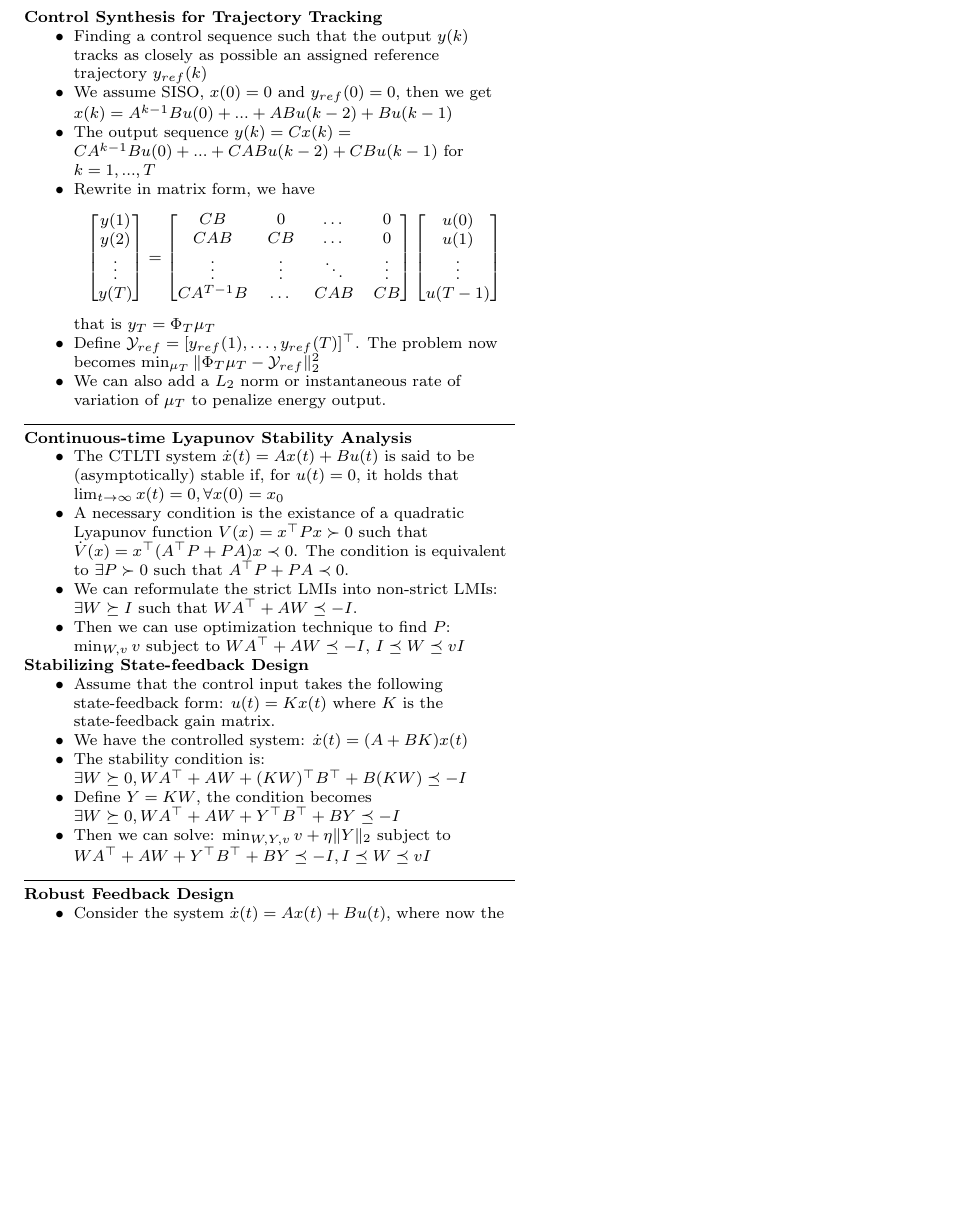
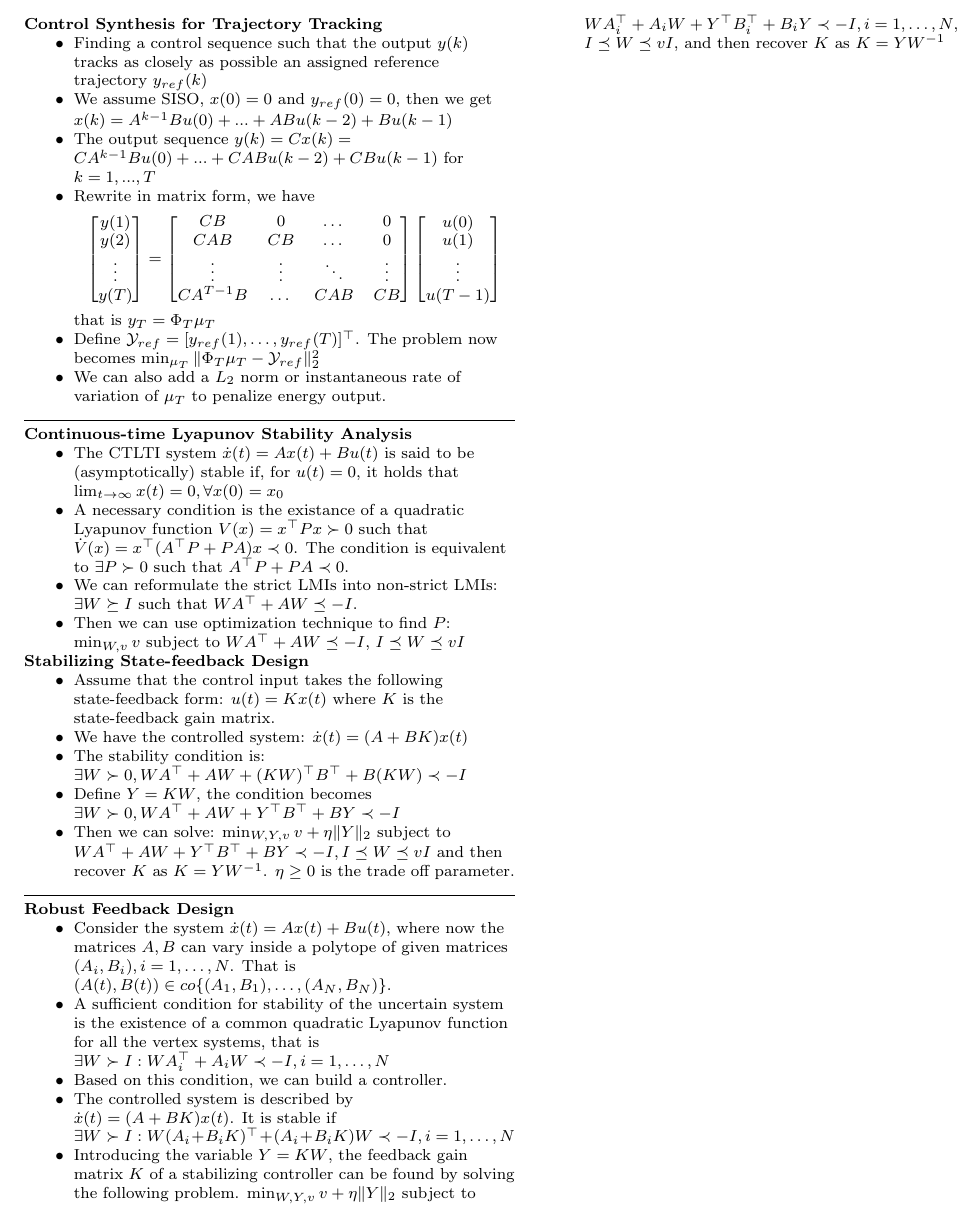
Before and after one commit to radarlwd/ee127_cheatsheet, a LaTeX document (cheat_sheet.tex): part of page 2 of 2, cut at the place of the change, the shorter picture padded with empty space. Compiled offline with pdfLaTeX.

Commit message:
finished control

```diff
--- a/cheat_sheet.tex
+++ b/cheat_sheet.tex
@@ -271,14 +271,21 @@ $\exists W \succeq I$ such that $WA^\top + AW \preceq -I$.
 \itemizebegin
 \item Assume that the control input takes the following state-feedback form: $u(t) = Kx(t)$ where $K$ is the state-feedback gain matrix.
 \item We have the controlled system: $\dot{x}(t) = (A + BK)x(t)$
-\item The stability condition is: $\exists W \succeq 0, WA^\top + AW + (KW)^\top B^\top + B(KW) \preceq -I$
-\item Define $Y=KW$, the condition becomes $\exists W \succeq 0, WA^\top + AW + Y^\top B^\top + BY \preceq -I$
-\item Then we can solve: $\min_{W, Y, v} v + \eta \|Y\|_2$ subject to $WA^\top + AW + Y^\top B^\top + BY \preceq -I, I \preceq W \preceq vI$
+\item The stability condition is: $\exists W \succ 0, WA^\top + AW + (KW)^\top B^\top + B(KW) \prec -I$
+\item Define $Y=KW$, the condition becomes $\exists W \succ 0, WA^\top + AW + Y^\top B^\top + BY \prec -I$
+\item Then we can solve: $\min_{W, Y, v} v + \eta \|Y\|_2$ subject to $WA^\top + AW + Y^\top B^\top + BY \prec -I, I \preceq W \preceq vI$ and then recover $K$ as $K = YW^{-1}$. $\eta \ge 0$ is the trade off parameter.
 \itemizeend
 \uruler
 \textbf{Robust Feedback Design}
 \itemizebegin
-\item Consider the system $\dot{x}(t) = A x(t) + B u(t)$, where now the
+\item Consider the system $\dot{x}(t) = A x(t) + B u(t)$, where now the matrices $A, B$ can vary inside a polytope of given matrices	$(A_i, B_i), i=1,\dots,N$. That is $(A(t), B(t)) \in co\{(A_1, B_1), \dots, (A_N, B_N)\}$.
+\item A sufficient condition for stability of the uncertain system is the existence of a common quadratic Lyapunov function for all the vertex systems, that is $\exists W \succ I: WA_i^\top + A_iW \prec -I, i = 1,\dots,N$
+\item Based on this condition, we can build a controller.
+\item The controlled system is described by $\dot{x}(t) = (A + BK)x(t)$.
+It is stable if $\exists W \succ I: W(A_i + B_iK)^\top + (A_i + B_iK)W \prec -I, i = 1,\dots,N$
+\item Introducing the variable $Y=KW$, the feedback gain matrix $K$ of a stabilizing
+controller can be found by solving the following problem. $\min_{W, Y, v} v + \eta \| Y \|_2$ subject to
+$WA_i^\top + A_iW + Y^\top B_i^\top + B_i Y \prec -I, i = 1,\dots,N$, $I \preceq W \preceq vI$, and then recover $K$ as $K = YW^{-1}$
 \itemizeend
 
 
```
Also changed, not shown: cheat_sheet.pdf.
